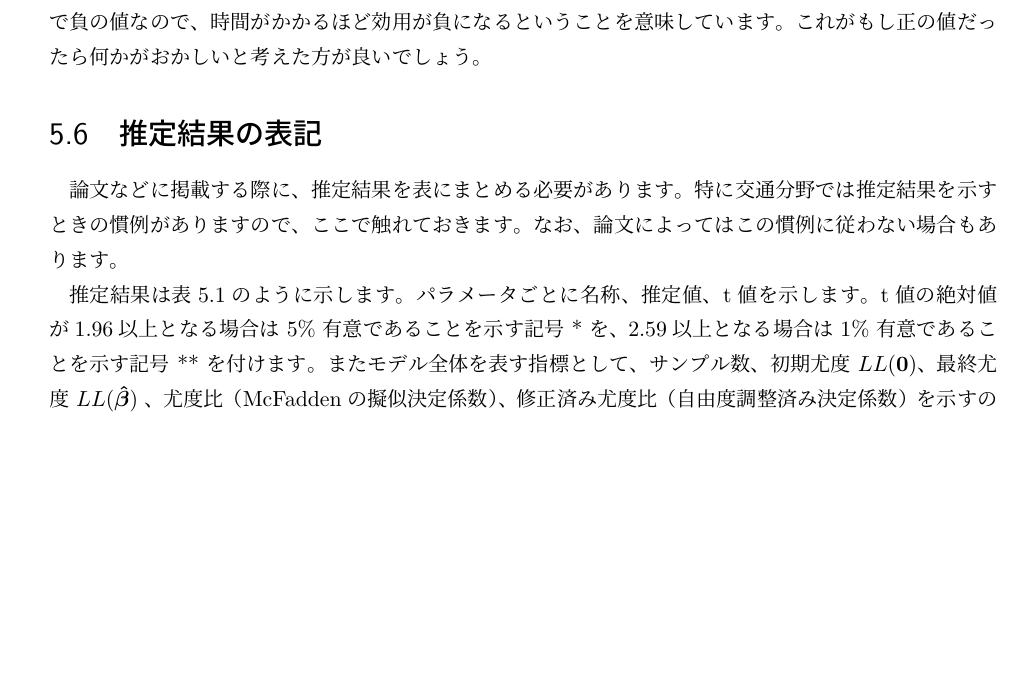
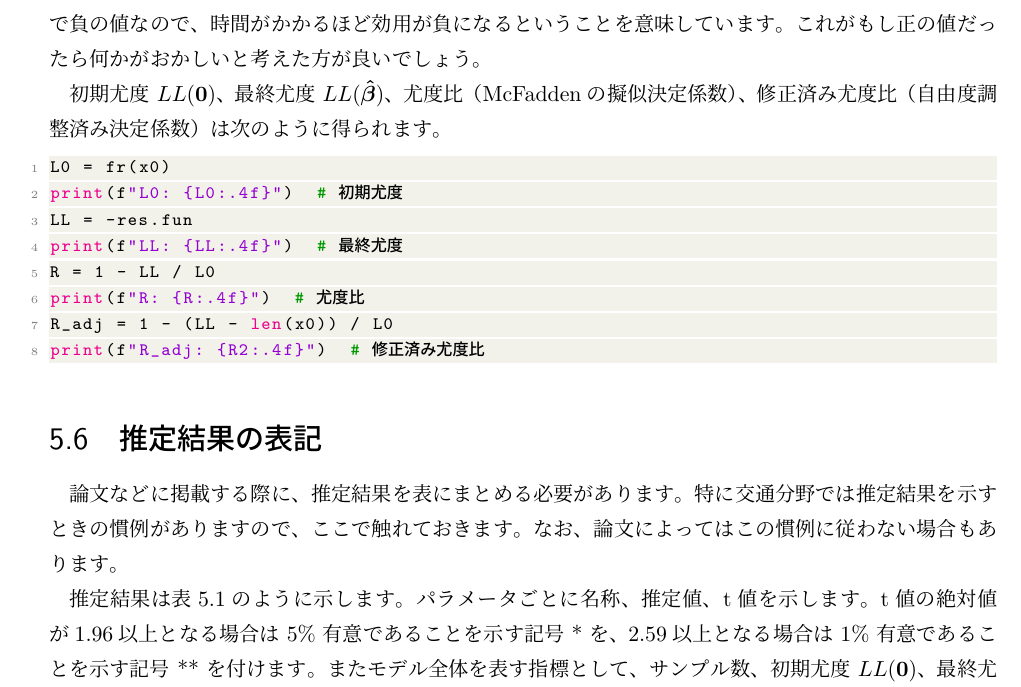
Before and after one commit to yH3PO4/introduction-dcm, a LaTeX thesis (main.tex, which reads 5_code.tex): part of page 26 of 29, cut so that both start at the same text, the shorter picture padded with empty space. Compiled offline with upLaTeX and dvipdfmx.

Commit message:
尤度比などの求め方を説明

```diff
--- a/5_code.tex
+++ b/5_code.tex
@@ -241,19 +241,32 @@ print(f"tval: {tval(res.x)}")
     実行してみるとt値は下のようになります。
 
     \begin{lstlisting}
-    [ 6.31137194  3.71837913  2.59395594 -0.5058321  -6.08917584 -3.02836851]
+[ 6.31137194  3.71837913  2.59395594 -0.5058321  -6.08917584 -3.02836851]
 \end{lstlisting}
 
     これで、4番目のパラメータ以外は $1\%$ 有意であることがわかりました。
 
     たとえば、5番目のパラメータは \lstinline{d1} すなわち所要時間のパラメータだったので、このモデルにおいて所要時間は効用に $1\%$ 有意で影響しているといえます。また、そのパラメータの最尤推定値は $-2.35299203$ で負の値なので、時間がかかるほど効用が負になるということを意味しています。これがもし正の値だったら何かがおかしいと考えた方が良いでしょう。
 
-\section{推定結果の表記}
-\label{sec:est_result}
+    初期尤度 $LL(\bm 0)$、最終尤度 $LL(\bm{\hat\beta})$、尤度比（McFaddenの擬似決定係数）、修正済み尤度比（自由度調整済み決定係数）は次のように得られます。
 
-論文などに掲載する際に、推定結果を表にまとめる必要があります。特に交通分野では推定結果を示すときの慣例がありますので、ここで触れておきます。なお、論文によってはこの慣例に従わない場合もあります。
+    \begin{lstlisting}[language=Python]
+L0 = fr(x0)
+print(f"L0: {L0:.4f}")  # 初期尤度
+LL = -res.fun
+print(f"LL: {LL:.4f}")  # 最終尤度
+R = 1 - LL / L0
+print(f"R: {R:.4f}")  # 尤度比
+R_adj = 1 - (LL - len(x0)) / L0
+print(f"R_adj: {R2:.4f}")  # 修正済み尤度比
+\end{lstlisting}
 
-推定結果は表\ref{tab:est_result}のように示します。パラメータごとに名称、推定値、t値を示します。t値の絶対値が1.96以上となる場合は $5\%$ 有意であることを示す記号 * を、2.59以上となる場合は $1\%$ 有意であることを示す記号 ** を付けます。またモデル全体を表す指標として、サンプル数、初期尤度 $LL(\bm 0)$、最終尤度 $LL(\bm{\hat\beta})$ 、尤度比（McFaddenの擬似決定係数）、修正済み尤度比（自由度調整済み決定係数）を示すのが一般的です。近年の論文ではAICやBICといった統計量を記載することも増えています。値は小数点以下2桁までを記載します。
+    \section{推定結果の表記}
+    \label{sec:est_result}
+
+    論文などに掲載する際に、推定結果を表にまとめる必要があります。特に交通分野では推定結果を示すときの慣例がありますので、ここで触れておきます。なお、論文によってはこの慣例に従わない場合もあります。
+
+    推定結果は表\ref{tab:est_result}のように示します。パラメータごとに名称、推定値、t値を示します。t値の絶対値が1.96以上となる場合は $5\%$ 有意であることを示す記号 * を、2.59以上となる場合は $1\%$ 有意であることを示す記号 ** を付けます。またモデル全体を表す指標として、サンプル数、初期尤度 $LL(\bm 0)$、最終尤度 $LL(\bm{\hat\beta})$ 、尤度比、修正済み尤度比を示すのが一般的です。近年の論文ではAICやBICといった統計量を記載することも増えています。値は小数点以下2桁までを記載します。
 
 \begin{table}
     \centering
```
Also changed, not shown: 5_code.tex (30 more changed lines).
